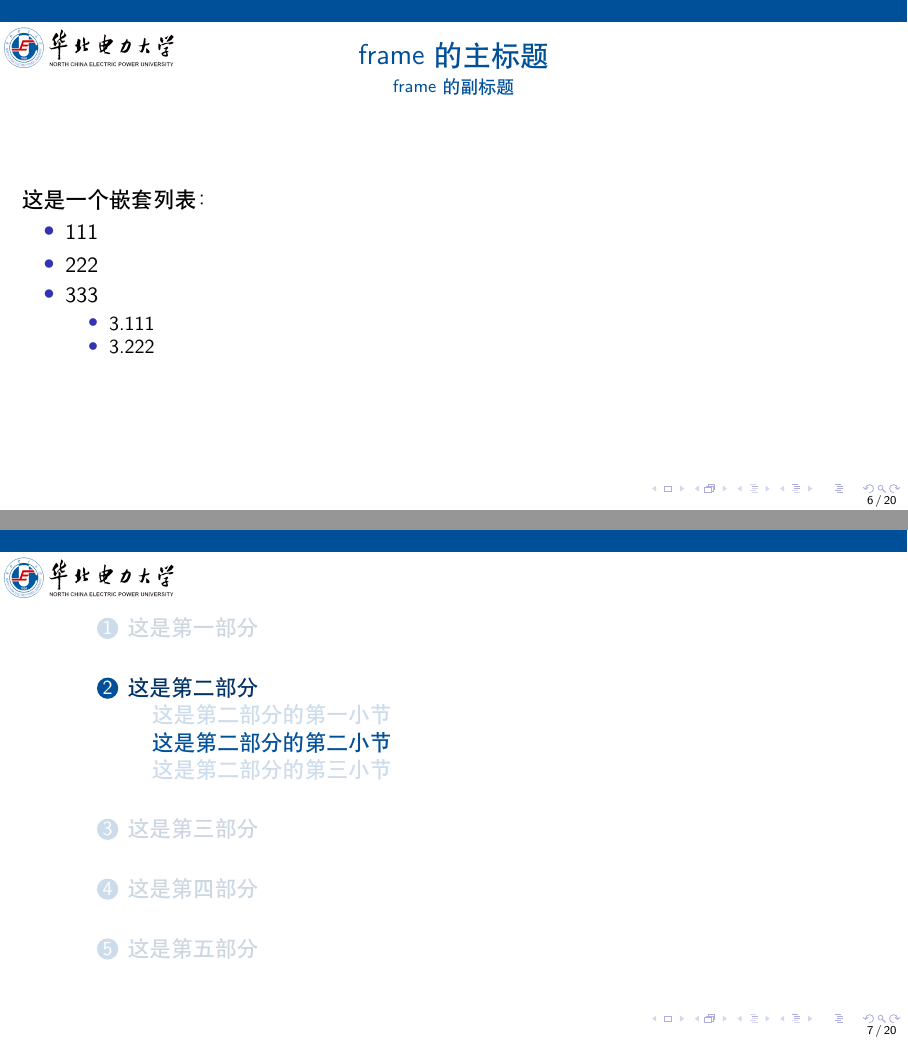
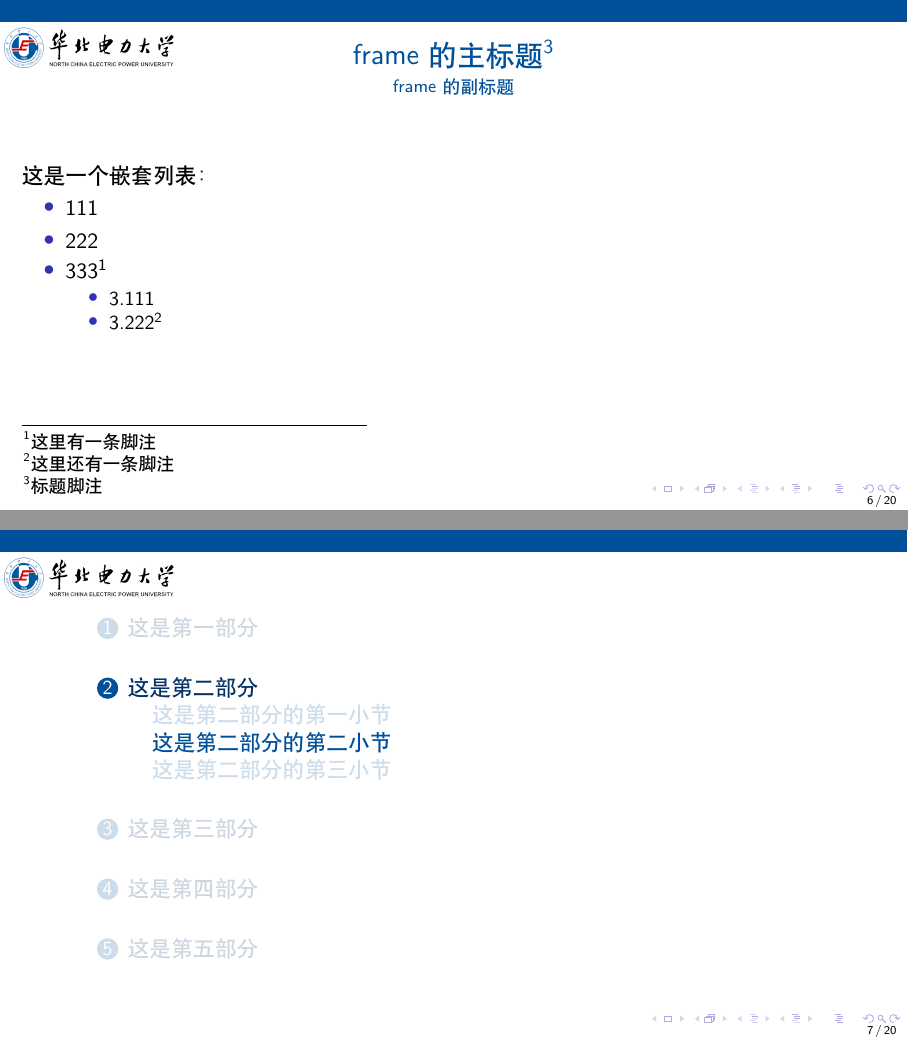
Before and after one commit to liuzhaoze/NCEPU-beamer-template, LaTeX slides (main.tex, which reads ncepu-beamer.sty): pages 7 and 8 of 21, joined at a grey line. Compiled offline with XeLaTeX.

Commit message:
添加脚注样式

```diff
--- a/main.tex
+++ b/main.tex
@@ -73,17 +73,17 @@
 
 \subsection{这是第二部分的第一小节}
 
-\begin{frame}{frame 的主标题}{frame 的副标题}
+\begin{frame}{frame 的主标题\footnote{标题脚注}}{frame 的副标题}
 
     这是一个嵌套列表：
 
     \begin{itemize}
         \item 111
         \item 222
-        \item 333
+        \item 333\footnote{这里有一条脚注}
               \begin{itemize}
                   \item 3.111
-                  \item 3.222
+                  \item 3.222\footnote{这里还有一条脚注}
               \end{itemize}
     \end{itemize}
 
--- a/ncepu-beamer.sty
+++ b/ncepu-beamer.sty
@@ -56,6 +56,13 @@
 % \setbeamercolor{block title}{bg=PurpleBlue,fg=white}
 % \setbeamercolor{block body}{bg=blue!10,fg=black}
 
+% 脚注样式
+\setbeamertemplate{footnote}{
+    \parindent 1em\noindent%
+    \raggedright
+    \hbox to 0.5em{\hfil\insertfootnotemark}\insertfootnotetext\par%
+}
+
 % 章节前目录样式
 \AtBeginSection{
     \begin{frame}
```
Also changed, not shown: main.pdf.
